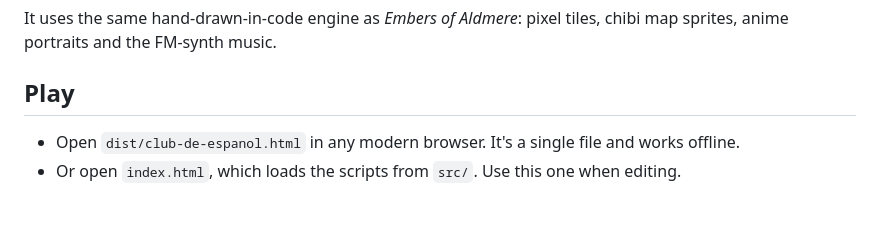
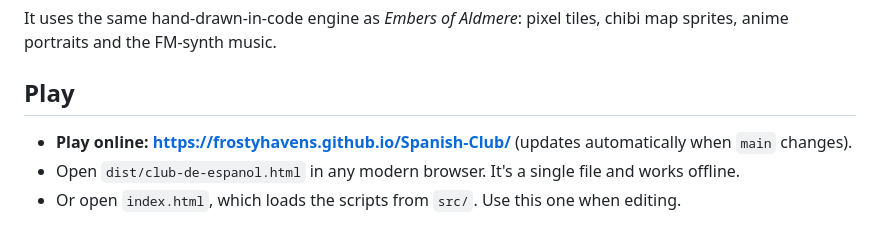
Before and after one commit to FrostyHavens/Spanish-Club, a Markdown page: README.md, the part around the change. GitHub-like rendering.

Commit message:
Add the GitHub Pages play link to the README
Co-Authored-By: Claude Opus 5.5 <noreply@anthropic.com>
Claude-Session: https://claude.ai/code/session_01P6CTP3c4CkAPuJcKv5PVbX

```diff
--- a/README.md
+++ b/README.md
@@ -5,6 +5,7 @@ A 16-bit-style educational game for kids aged about 8 to 12 who are learning Spa
 It uses the same hand-drawn-in-code engine as *Embers of Aldmere*: pixel tiles, chibi map sprites, anime portraits and the FM-synth music.
 
 ## Play
+- **Play online: https://frostyhavens.github.io/Spanish-Club/** (updates automatically when `main` changes).
 - Open `dist/club-de-espanol.html` in any modern browser. It's a single file and works offline.
 - Or open `index.html`, which loads the scripts from `src/`. Use this one when editing.
 
```
